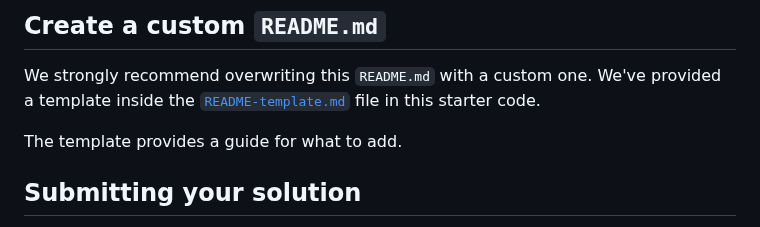
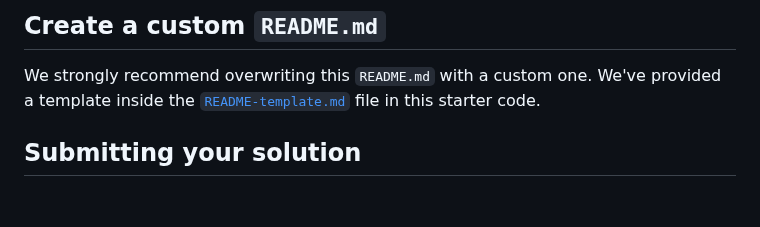
Before and after one commit to yonas-fsaha/Results-summary-component, a Markdown page: README.md, the part around the change. Drawn GitHub-style; blank space fills up the shorter version.

```diff
--- a/README.md
+++ b/README.md
@@ -65,8 +65,6 @@ You can host your site using one of these solutions or any of our other trusted
 
 We strongly recommend overwriting this `README.md` with a custom one. We've provided a template inside the [`README-template.md`](./README-template.md) file in this starter code.
 
-The template provides a guide for what to add.
-
 
 ## Submitting your solution
 
```
